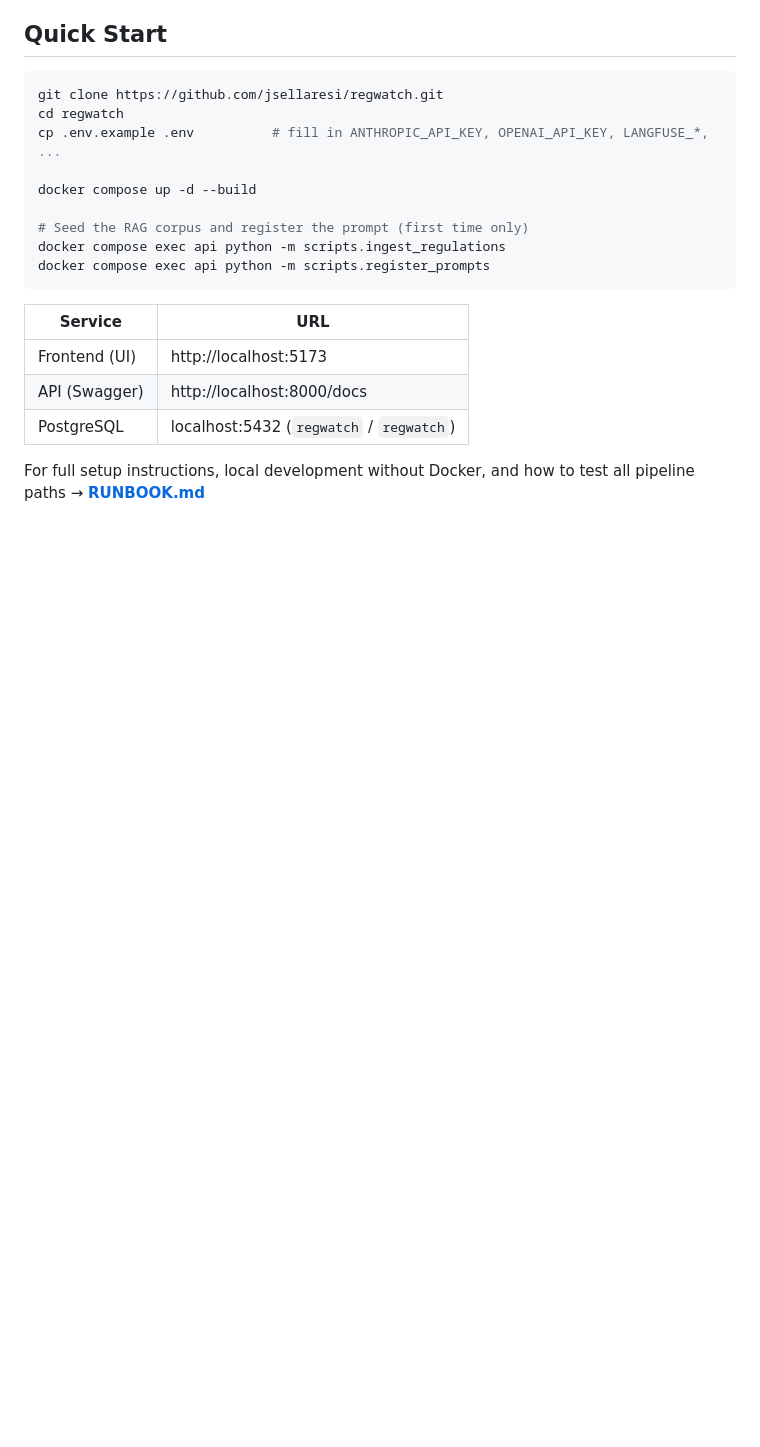
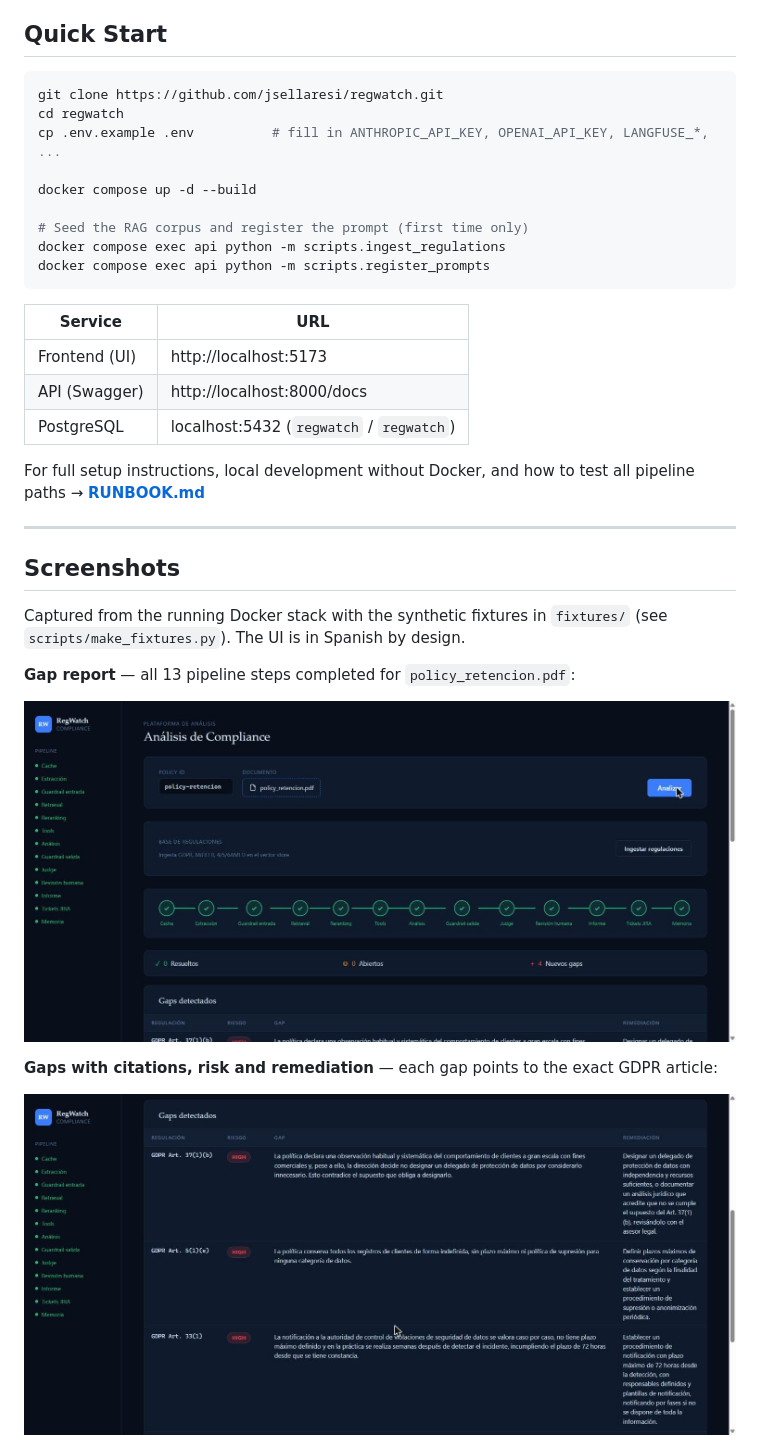
Before and after one commit to jsellaresi/regwatch, a Markdown page: README.md, the part around one of its changes. Rendered like a GitHub page; pictures changed too: docs/images/gaps-table.jpg (added), docs/images/report-pipeline.jpg (added); blank space fills up the shorter version.

Commit message:
docs: add UI screenshots to the README
Co-Authored-By: Claude Sonnet 5.5 <noreply@anthropic.com>

```diff
--- a/README.md
+++ b/README.md
@@ -27,3 +27,18 @@ docker compose exec api python -m scripts.register_prompts
 | PostgreSQL | localhost:5432 (`regwatch` / `regwatch`) |
 
 For full setup instructions, local development without Docker, and how to test all pipeline paths → **[RUNBOOK.md](docs/RUNBOOK.md)**
+
+---
+
+## Screenshots
+
+Captured from the running Docker stack with the synthetic fixtures in `fixtures/` (see `scripts/make_fixtures.py`). The UI is in Spanish by design.
+
+**Gap report** — all 13 pipeline steps completed for `policy_retencion.pdf`:
+
+![Pipeline and report summary](docs/images/report-pipeline.jpg)
+
+**Gaps with citations, risk and remediation** — each gap points to the exact GDPR article:
+
+![Gaps table](docs/images/gaps-table.jpg)
+
```
Also changed, not shown: other parts of README.md (+7 -0 lines), docs/images/guardrail-blocked.jpg (added), docs/images/human-review.jpg (added).
